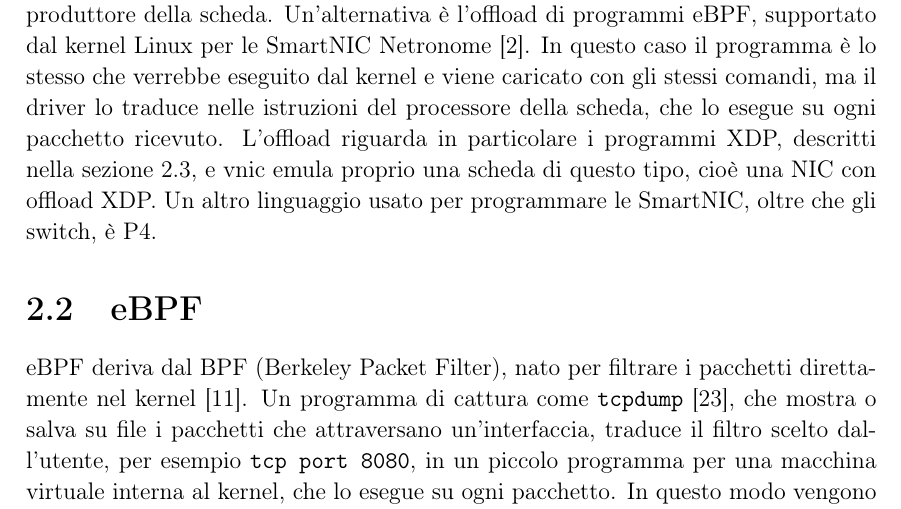
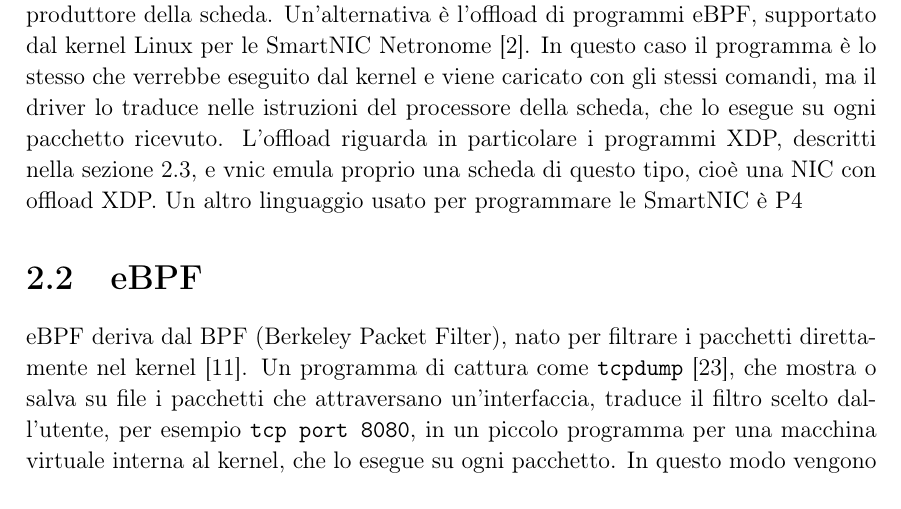
Before and after one commit to ggiobalda/vnic, a LaTeX thesis (LaTeX/main.tex, which reads LaTeX/chapters/Background.tex): part of page 8 of 48, cut so that both start at the same text. Compiled offline with pdfLaTeX.

Commit message:
modifica minore

```diff
--- a/LaTeX/chapters/Background.tex
+++ b/LaTeX/chapters/Background.tex
@@ -8,7 +8,7 @@ Una scheda di rete (NIC, Network Interface Card) tradizionale riceve e trasmette
 
 Una SmartNIC è una scheda di rete programmabile, che oltre a queste funzioni può eseguire logiche di rete scritte dall'utente, grazie a un FPGA, a un processore di rete o a dei core di uso generale montati sulla scheda~\cite{nvidia-smartnic}. Sulla scheda si possono così spostare funzioni che normalmente esegue la CPU dell'host, come filtri, bilanciamento del carico o la gestione delle reti virtuali, e i pacchetti scartati non raggiungono nemmeno l'host. Nei data center il vantaggio di queste schede è sottrarre carico di lavoro ai server e aumentarne quindi l'efficienza, dato che le loro risorse, spesso costose, restano concentrate sulle applicazioni per cui i server sono pensati. Microsoft, per esempio, con l'Accelerated Networking di Azure applica direttamente sulla scheda di rete le regole sul traffico delle macchine virtuali dei clienti, che altrimenti applicherebbe uno switch virtuale eseguito dalla CPU del server, e ottiene così una latenza più bassa e un minore uso della CPU~\cite{azure-accelnet}.
 
-Programmare una SmartNIC richiede in genere gli strumenti e i linguaggi del produttore della scheda. Un'alternativa è l'offload di programmi eBPF, supportato dal kernel Linux per le SmartNIC Netronome~\cite{cilium-bpf}. In questo caso il programma è lo stesso che verrebbe eseguito dal kernel e viene caricato con gli stessi comandi, ma il driver lo traduce nelle istruzioni del processore della scheda, che lo esegue su ogni pacchetto ricevuto. L'offload riguarda in particolare i programmi XDP, descritti nella sezione~\ref{sec:xdp}, e vnic emula proprio una scheda di questo tipo, cioè una NIC con offload XDP. Un altro linguaggio usato per programmare le SmartNIC, oltre che gli switch, è P4.
+Programmare una SmartNIC richiede in genere gli strumenti e i linguaggi del produttore della scheda. Un'alternativa è l'offload di programmi eBPF, supportato dal kernel Linux per le SmartNIC Netronome~\cite{cilium-bpf}. In questo caso il programma è lo stesso che verrebbe eseguito dal kernel e viene caricato con gli stessi comandi, ma il driver lo traduce nelle istruzioni del processore della scheda, che lo esegue su ogni pacchetto ricevuto. L'offload riguarda in particolare i programmi XDP, descritti nella sezione~\ref{sec:xdp}, e vnic emula proprio una scheda di questo tipo, cioè una NIC con offload XDP. Un altro linguaggio usato per programmare le SmartNIC è P4
 
 \section{eBPF}\label{sec:ebpf}
 
```
Also changed, not shown: LaTeX/main.pdf.
